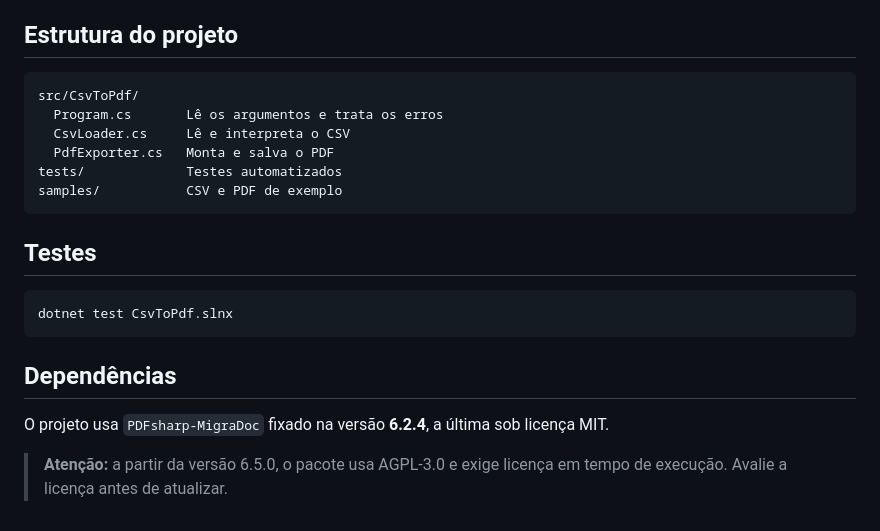
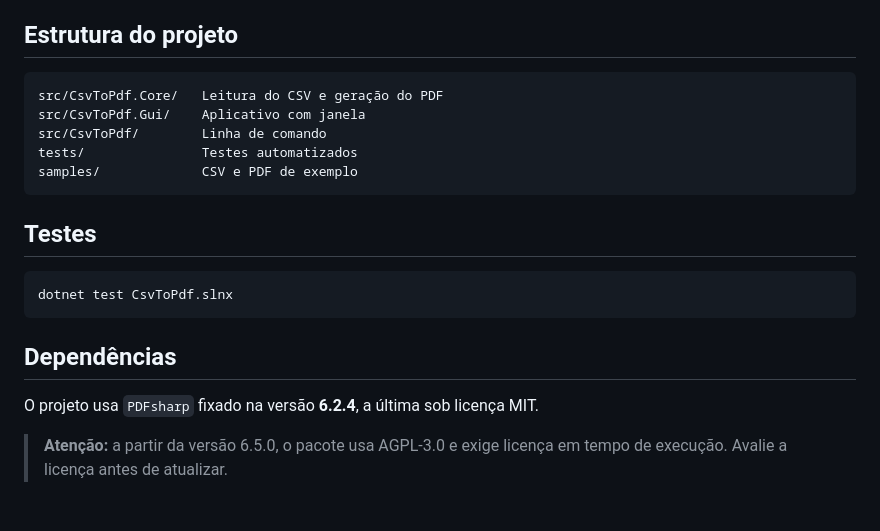
Before and after one commit to eltonmobarbosa/csv-to-pdf, a Markdown page: README.md, the part around one of its changes. Drawn GitHub-style.

````diff
--- a/README.md
+++ b/README.md
@@ -42,12 +55,11 @@ dotnet run --project src/CsvToPdf -- <entrada.csv> [saida.pdf] [--force]
 ## Estrutura do projeto
 
 ```text
-src/CsvToPdf/
-  Program.cs       Lê os argumentos e trata os erros
-  CsvLoader.cs     Lê e interpreta o CSV
-  PdfExporter.cs   Monta e salva o PDF
-tests/             Testes automatizados
-samples/           CSV e PDF de exemplo
+src/CsvToPdf.Core/   Leitura do CSV e geração do PDF
+src/CsvToPdf.Gui/    Aplicativo com janela
+src/CsvToPdf/        Linha de comando
+tests/               Testes automatizados
+samples/             CSV e PDF de exemplo
 ```
 
 ## Testes
@@ -58,6 +70,6 @@ dotnet test CsvToPdf.slnx
 
 ## Dependências
 
-O projeto usa `PDFsharp-MigraDoc` fixado na versão **6.2.4**, a última sob licença MIT.
+O projeto usa `PDFsharp` fixado na versão **6.2.4**, a última sob licença MIT.
 
 > **Atenção:** a partir da versão 6.5.0, o pacote usa AGPL-3.0 e exige licença em tempo de execução. Avalie a licença antes de atualizar.
````
Also changed, not shown: other parts of README.md (+31 -18 lines), docs/interface.png (added), 15 other files.
